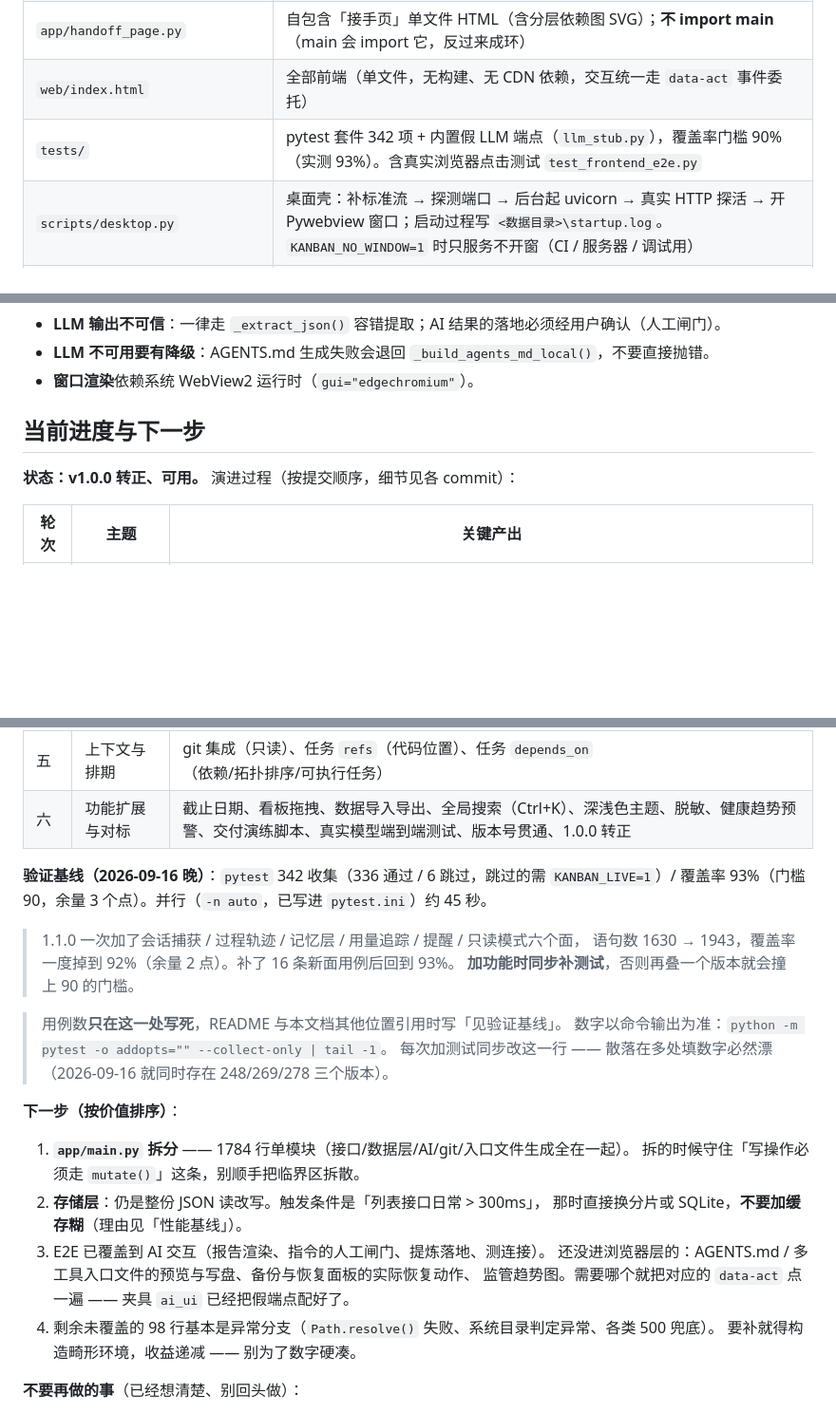
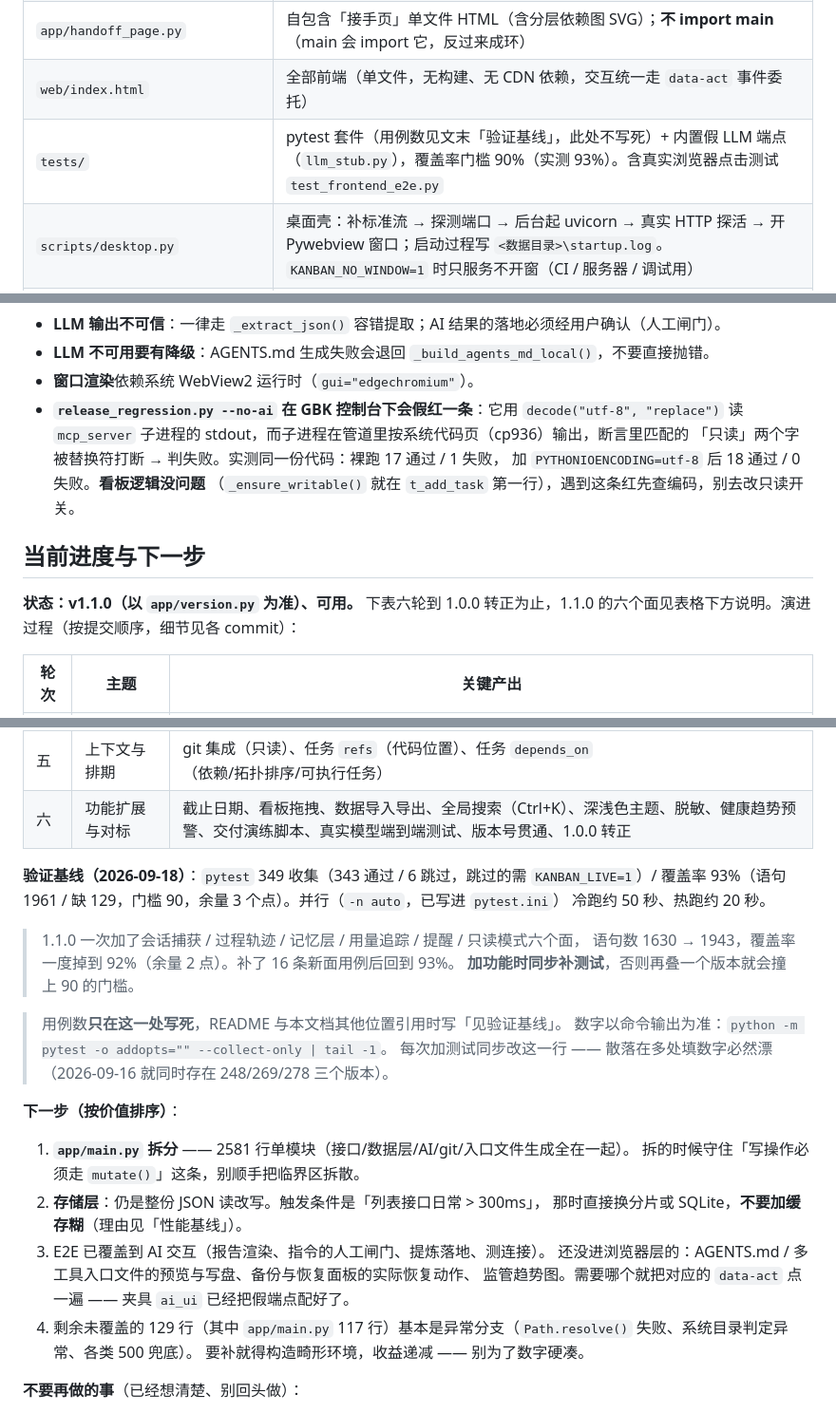
Before and after one commit to fengxingxuerong/ai-handoff-kanban, a Markdown page: AGENTS.md, 3 parts joined by grey strips. Shown at 95% size. Drawn GitHub-style; blank space fills up the shorter version.

Commit message:
docs(agents): 把散落的硬编码事实全部对到现值，并记下回归脚本的编码假红
本文档自己立过规矩：「用例数只在这一处写死，其他位置引用时写见验证基线」——
但目录表里还留着一份 342 项，正是它警告的漂移形态。这次一并收：

- 验证基线：342 收集/336 通过 → 349 收集/343 通过（数字取自文档指定的
  `pytest -o addopts="" --collect-only`），覆盖率 93% 补上依据（语句 1961 / 缺 129），
  耗时按冷热分开（冷跑约 50s、热跑约 20s，原来只写"约 45 秒"）
- 目录表 tests/ 行去掉写死的用例数，改为指向验证基线
- 下一步：`app/main.py` 1784 行 → 2581 行；未覆盖 98 行 → 129 行（其中 main.py 117）
- 状态行 v1.0.0 → v1.1.0（`app/version.py` 现值），并注明轮次表止于 1.0.0 转正

新增一条坑：`release_regression.py --no-ai` 在 GBK 控制台下会假红「只读模式下写操作被拒」。
脚本用 `decode("utf-8","replace")` 读 mcp_server 子进程 stdout，而子进程在管道里按 cp936 输出，
断言要匹配的"只读"二字被替换符打断。同一份代码裸跑 17 通过/1 失败，
加 `PYTHONIOENCODING=utf-8` 后 18 通过/0 失败；只读逻辑本身没问题
（`_ensure_writable()` 就在 `t_add_task` 第一行，隔离复现能正确拒绝写入）。
记下来是为了让下次别顺着这条红去改只读开关。

核对后确认没漂的数字：MCP 13 个工具、`delivery_drill.py` 19 项、`scenario_test.py` 33 例。
`release_regression.py` 的"23 项"是全量含真实 AI 调用的口径，`--no-ai` 下只跑 18 项，未动。

全量实测：343 passed / 6 skipped，覆盖率 93%。

```diff
--- a/AGENTS.md
+++ b/AGENTS.md
@@ -17,7 +17,7 @@
 | `app/llm.py` | LLM 网关：端点排序、多 Key 轮询、失败降级、配置读写（含锁） |
 | `app/handoff_page.py` | 自包含「接手页」单文件 HTML（含分层依赖图 SVG）；**不 import main**（main 会 import 它，反过来成环） |
 | `web/index.html` | 全部前端（单文件，无构建、无 CDN 依赖，交互统一走 `data-act` 事件委托） |
-| `tests/` | pytest 套件 342 项 + 内置假 LLM 端点（`llm_stub.py`），覆盖率门槛 90%（实测 93%）。含真实浏览器点击测试 `test_frontend_e2e.py` |
+| `tests/` | pytest 套件（用例数见文末「验证基线」，此处不写死）+ 内置假 LLM 端点（`llm_stub.py`），覆盖率门槛 90%（实测 93%）。含真实浏览器点击测试 `test_frontend_e2e.py` |
 | `scripts/desktop.py` | 桌面壳：补标准流 → 探测端口 → 后台起 uvicorn → 真实 HTTP 探活 → 开 Pywebview 窗口；启动过程写 `<数据目录>\startup.log`。`KANBAN_NO_WINDOW=1` 时只服务不开窗（CI / 服务器 / 调试用） |
 | `scripts/live_check.py` | 对着**已在跑**的实例打接口做只读体检（不写数据）；替代了原来的三个手工冒烟脚本 |
 | `scripts/live_ui_check.py` | 对着**已在跑**的实例开真浏览器做只读校验（Playwright + 系统 Edge/Chrome）：证明界面真的渲染出来了，不是白屏。全程只点导航类操作，不写一个字节 |
@@ -291,10 +291,15 @@ GEMINI.md / .clinerules/project.md / CONVENTIONS.md / .windsurfrules
 - **LLM 输出不可信**：一律走 `_extract_json()` 容错提取；AI 结果的落地必须经用户确认（人工闸门）。
 - **LLM 不可用要有降级**：AGENTS.md 生成失败会退回 `_build_agents_md_local()`，不要直接抛错。
 - **窗口渲染**依赖系统 WebView2 运行时（`gui="edgechromium"`）。
+- **`release_regression.py --no-ai` 在 GBK 控制台下会假红一条**：它用 `decode("utf-8", "replace")`
+  读 `mcp_server` 子进程的 stdout，而子进程在管道里按系统代码页（cp936）输出，断言里匹配的
+  「只读」两个字被替换符打断 → 判失败。实测同一份代码：裸跑 17 通过 / 1 失败，
+  加 `PYTHONIOENCODING=utf-8` 后 18 通过 / 0 失败。**看板逻辑没问题**
+  （`_ensure_writable()` 就在 `t_add_task` 第一行），遇到这条红先查编码，别去改只读开关。
 
 ## 当前进度与下一步
 
-**状态：v1.0.0 转正、可用。** 演进过程（按提交顺序，细节见各 commit）：
+**状态：v1.1.0（以 `app/version.py` 为准）、可用。** 下表六轮到 1.0.0 转正为止，1.1.0 的六个面见表格下方说明。演进过程（按提交顺序，细节见各 commit）：
 
 | 轮次 | 主题 | 关键产出 |
 | --- | --- | --- |
@@ -305,8 +310,9 @@ GEMINI.md / .clinerules/project.md / CONVENTIONS.md / .windsurfrules
 | 五 | 上下文与排期 | git 集成（只读）、任务 `refs`（代码位置）、任务 `depends_on`（依赖/拓扑排序/可执行任务） |
 | 六 | 功能扩展与对标 | 截止日期、看板拖拽、数据导入导出、全局搜索（Ctrl+K）、深浅色主题、脱敏、健康趋势预警、交付演练脚本、真实模型端到端测试、版本号贯通、1.0.0 转正 |
 
-**验证基线（2026-09-16 晚）**：`pytest` 342 收集（336 通过 / 6 跳过，跳过的需 `KANBAN_LIVE=1`）/
-覆盖率 93%（门槛 90，余量 3 个点）。并行（`-n auto`，已写进 `pytest.ini`）约 45 秒。
+**验证基线（2026-09-18）**：`pytest` 349 收集（343 通过 / 6 跳过，跳过的需 `KANBAN_LIVE=1`）/
+覆盖率 93%（语句 1961 / 缺 129，门槛 90，余量 3 个点）。并行（`-n auto`，已写进 `pytest.ini`）
+冷跑约 50 秒、热跑约 20 秒。
 
 > 1.1.0 一次加了会话捕获 / 过程轨迹 / 记忆层 / 用量追踪 / 提醒 / 只读模式六个面，
 > 语句数 1630 → 1943，覆盖率一度掉到 92%（余量 2 点）。补了 16 条新面用例后回到 93%。
@@ -318,14 +324,14 @@ GEMINI.md / .clinerules/project.md / CONVENTIONS.md / .windsurfrules
 
 **下一步（按价值排序）**：
 
-1. **`app/main.py` 拆分** —— 1784 行单模块（接口/数据层/AI/git/入口文件生成全在一起）。
+1. **`app/main.py` 拆分** —— 2581 行单模块（接口/数据层/AI/git/入口文件生成全在一起）。
    拆的时候守住「写操作必须走 `mutate()`」这条，别顺手把临界区拆散。
 2. **存储层**：仍是整份 JSON 读改写。触发条件是「列表接口日常 > 300ms」，
    那时直接换分片或 SQLite，**不要加缓存糊**（理由见「性能基线」）。
 3. E2E 已覆盖到 AI 交互（报告渲染、指令的人工闸门、提炼落地、测连接）。
    还没进浏览器层的：AGENTS.md / 多工具入口文件的预览与写盘、备份与恢复面板的实际恢复动作、
    监管趋势图。需要哪个就把对应的 `data-act` 点一遍 —— 夹具 `ai_ui` 已经把假端点配好了。
-4. 剩余未覆盖的 98 行基本是异常分支（`Path.resolve()` 失败、系统目录判定异常、各类 500 兜底）。
+4. 剩余未覆盖的 129 行（其中 `app/main.py` 117 行）基本是异常分支（`Path.resolve()` 失败、系统目录判定异常、各类 500 兜底）。
    要补就得构造畸形环境，收益递减 —— 别为了数字硬凑。
 
 **不要再做的事**（已经想清楚、别回头做）：
```
